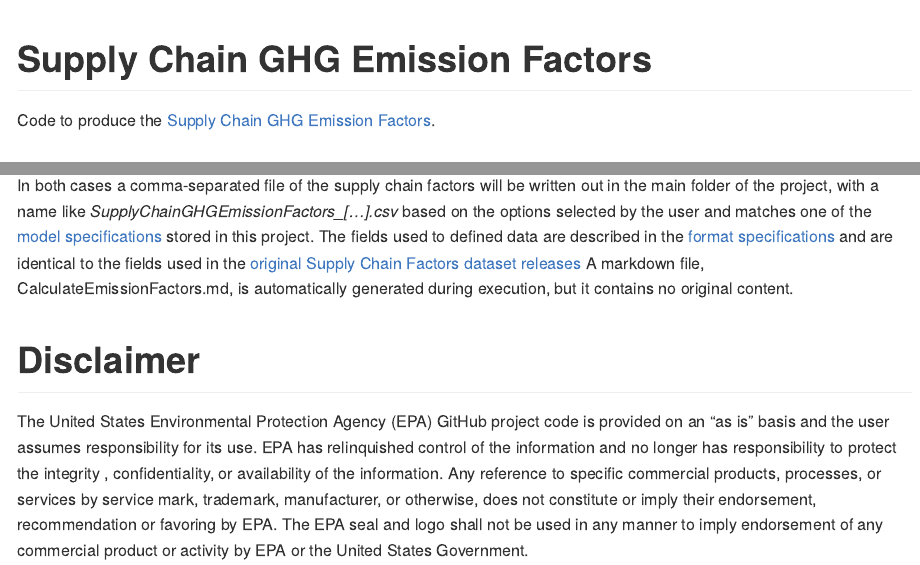
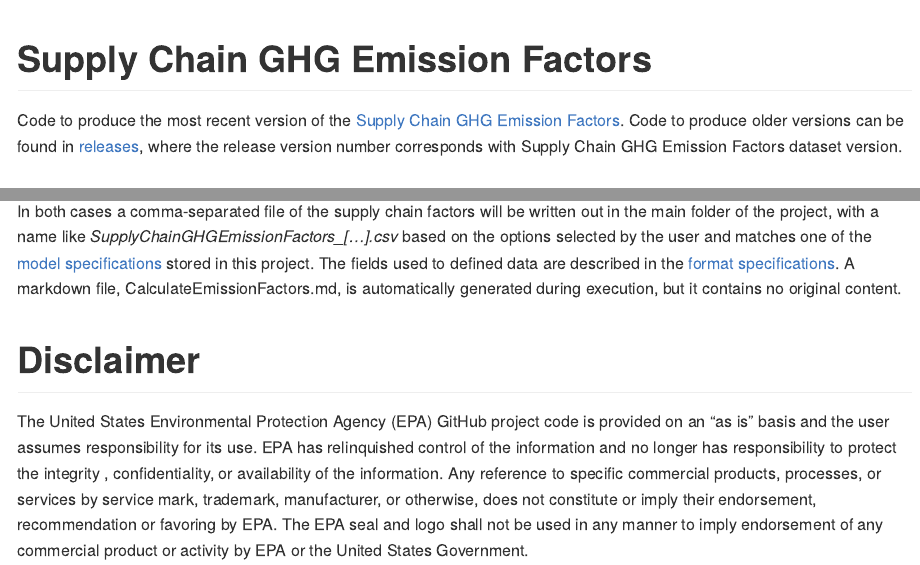
Before and after one commit to USEPA/supply-chain-factors, an R Markdown document (README.Rmd): the page in a window 1100 px wide, from its top, and a second part further down, joined at a grey line. The pictures show the output file README.md that the author committed with the source, drawn offline in the style of GitHub.

Commit message:
clarify source code reproduces the most recent version only and to see releases

````diff
--- a/README.Rmd
+++ b/README.Rmd
@@ -8,7 +8,8 @@
 
 # Supply Chain GHG Emission Factors
 
-Code to produce the [Supply Chain GHG Emission Factors](https://cfpub.epa.gov/si/si_public_record_Report.cfm?dirEntryId=349324).
+Code to produce the most recent version of the [Supply Chain GHG Emission Factors](https://cfpub.epa.gov/si/si_public_record_Report.cfm?dirEntryId=349324).
+Code to produce older versions can be found in [releases](/releases), where the release version number corresponds with Supply Chain GHG Emission Factors dataset version.
 
 ## Software and Hardware Requirements
 1. [R](https://www.r-project.org/) software, version >= 3.6
@@ -36,7 +37,7 @@
 ```
 
 In both cases a comma-separated file of the supply chain factors will be written out in the main folder of the project, with a name like *SupplyChainGHGEmissionFactors_[...].csv* based on the options selected by the user and matches one of the [model specifications](model-specs/) stored in this project.
-The fields used to defined data are described in the [format specifications](format-specs/) and are identical to the fields used in the [original Supply Chain Factors dataset releases](https://cfpub.epa.gov/si/si_public_record_Report.cfm?dirEntryId=349324) A markdown file, CalculateEmissionFactors.md, is automatically generated during execution, but it contains no original content.
+The fields used to defined data are described in the [format specifications](format-specs/). A markdown file, CalculateEmissionFactors.md, is automatically generated during execution, but it contains no original content.
 
 # Disclaimer
 The United States Environmental Protection Agency (EPA) GitHub project code is provided on an "as is" basis and the user assumes responsibility for its use. EPA has relinquished control of the information and no longer has responsibility to protect the integrity , confidentiality, or availability of the information. Any reference to specific commercial products, processes, or services by service mark, trademark, manufacturer, or otherwise, does not constitute or imply their endorsement, recommendation or favoring by EPA. The EPA seal and logo shall not be used in any manner to imply endorsement of any commercial product or activity by EPA or the United States Government.
````
Also changed, not shown: README.md.
